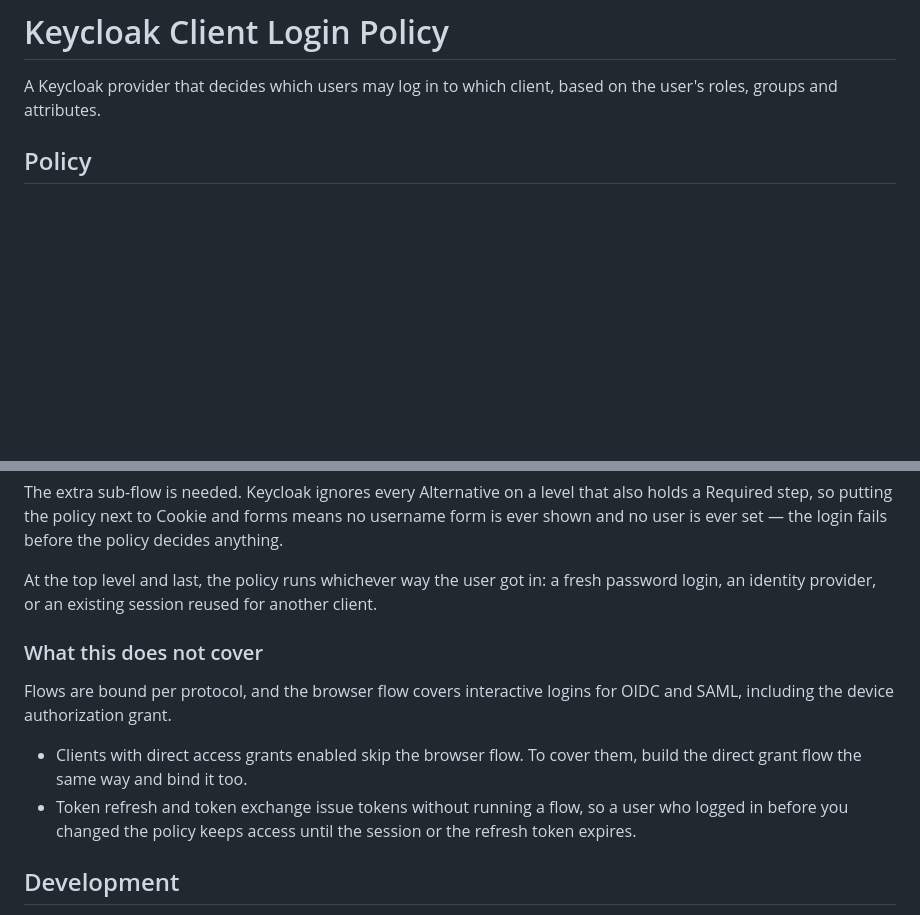
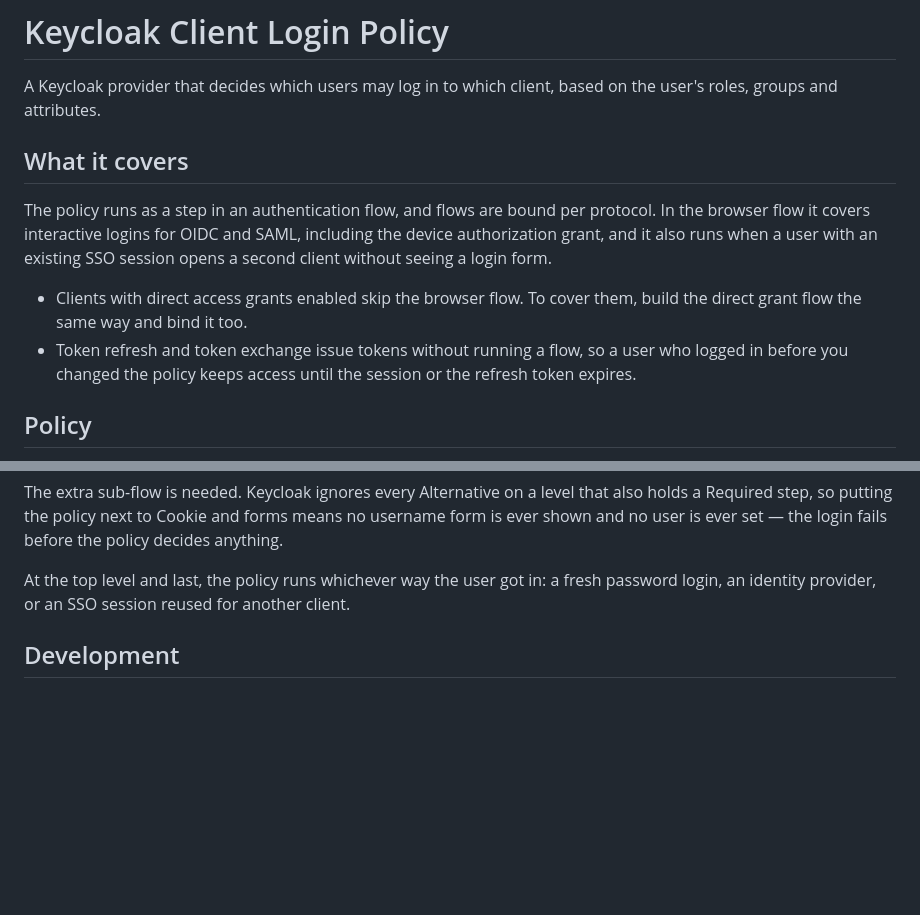
Before and after one commit to verdigado/keycloak-client-login-policy, a Markdown page: README.md, 2 parts joined by grey strips. GitHub-like rendering; blank space fills up the shorter version.

Commit message:
docs: lead with what the policy covers
The limits of the browser flow were buried at the end of the setup
steps, where someone deciding whether this fits their case would not
look for them.

```diff
--- a/README.md
+++ b/README.md
@@ -1,6 +1,13 @@
 # Keycloak Client Login Policy
 
 A Keycloak provider that decides which users may log in to which client, based on the user's roles, groups and attributes.
+
+## What it covers
+
+The policy runs as a step in an authentication flow, and flows are bound per protocol. In the browser flow it covers interactive logins for OIDC and SAML, including the device authorization grant, and it also runs when a user with an existing SSO session opens a second client without seeing a login form.
+
+- Clients with direct access grants enabled skip the browser flow. To cover them, build the direct grant flow the same way and bind it too.
+- Token refresh and token exchange issue tokens without running a flow, so a user who logged in before you changed the policy keeps access until the session or the refresh token expires.
 
 ## Policy
 
@@ -107,14 +114,7 @@ browser with login policy
 
 The extra sub-flow is needed. Keycloak ignores every Alternative on a level that also holds a Required step, so putting the policy next to Cookie and forms means no username form is ever shown and no user is ever set — the login fails before the policy decides anything.
 
-At the top level and last, the policy runs whichever way the user got in: a fresh password login, an identity provider, or an existing session reused for another client.
-
-### What this does not cover
-
-Flows are bound per protocol, and the browser flow covers interactive logins for OIDC and SAML, including the device authorization grant.
-
-- Clients with direct access grants enabled skip the browser flow. To cover them, build the direct grant flow the same way and bind it too.
-- Token refresh and token exchange issue tokens without running a flow, so a user who logged in before you changed the policy keeps access until the session or the refresh token expires.
+At the top level and last, the policy runs whichever way the user got in: a fresh password login, an identity provider, or an SSO session reused for another client.
 
 ## Development
 
```
